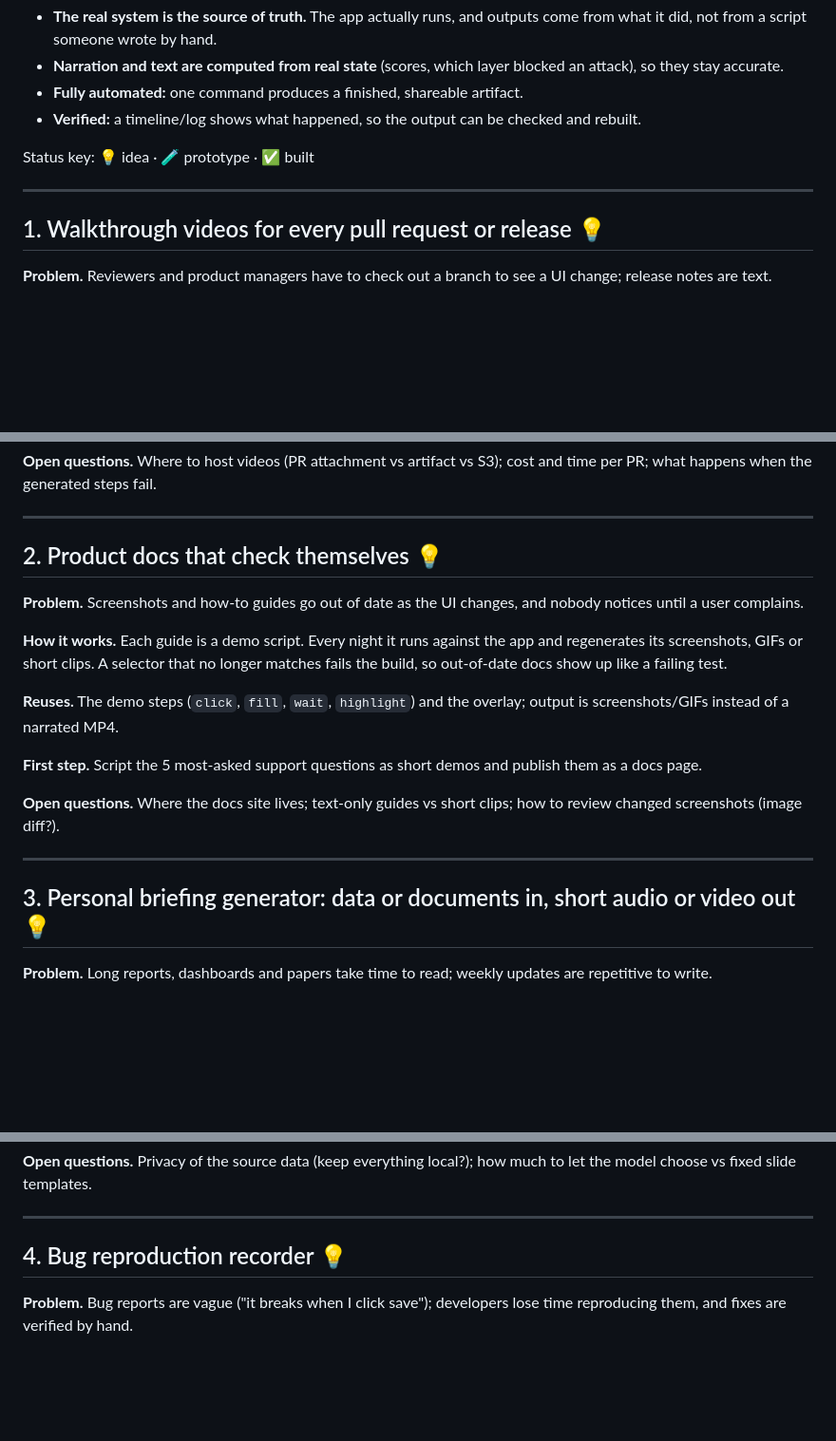
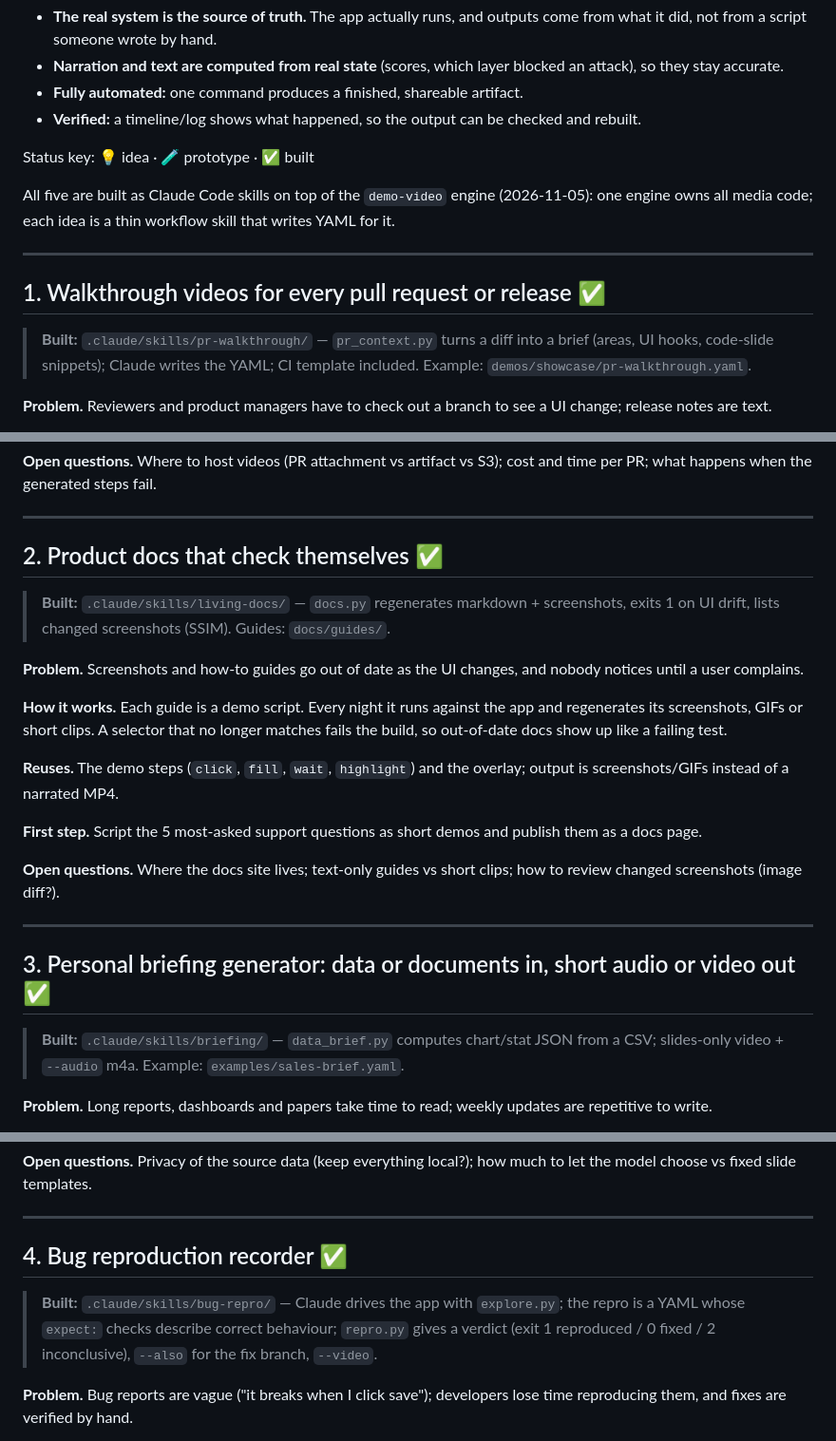
Before and after one commit to javiator/agentic-orchestration-play, a Markdown page: IDEAS.md, 3 parts joined by grey strips. Shown at 95% size. Drawn GitHub-style; blank space fills up the shorter version.

Commit message:
IDEAS: all five ideas built as skills
Co-Authored-By: Claude Opus 5.5 <noreply@anthropic.com>
Claude-Session: https://claude.ai/code/session_01Rto9D6UmL7FXwi5LPj6LxP

```diff
--- a/IDEAS.md
+++ b/IDEAS.md
@@ -14,9 +14,16 @@ work, and what each idea below keeps:
 
 Status key: 💡 idea · 🧪 prototype · ✅ built
 
+All five are built as Claude Code skills on top of the `demo-video` engine (2026-11-05):
+one engine owns all media code; each idea is a thin workflow skill that writes YAML for it.
+
 ---
 
-## 1. Walkthrough videos for every pull request or release 💡
+## 1. Walkthrough videos for every pull request or release ✅
+
+> **Built:** `.claude/skills/pr-walkthrough/` — `pr_context.py` turns a diff into a brief
+> (areas, UI hooks, code-slide snippets); Claude writes the YAML; CI template included.
+> Example: `demos/showcase/pr-walkthrough.yaml`.
 
 **Problem.** Reviewers and product managers have to check out a branch to see
 a UI change; release notes are text.
@@ -40,7 +47,10 @@ cost and time per PR; what happens when the generated steps fail.
 
 ---
 
-## 2. Product docs that check themselves 💡
+## 2. Product docs that check themselves ✅
+
+> **Built:** `.claude/skills/living-docs/` — `docs.py` regenerates markdown + screenshots,
+> exits 1 on UI drift, lists changed screenshots (SSIM). Guides: `docs/guides/`.
 
 **Problem.** Screenshots and how-to guides go out of date as the UI changes,
 and nobody notices until a user complains.
@@ -61,7 +71,10 @@ how to review changed screenshots (image diff?).
 
 ---
 
-## 3. Personal briefing generator: data or documents in, short audio or video out 💡
+## 3. Personal briefing generator: data or documents in, short audio or video out ✅
+
+> **Built:** `.claude/skills/briefing/` — `data_brief.py` computes chart/stat JSON from a CSV;
+> slides-only video + `--audio` m4a. Example: `examples/sales-brief.yaml`.
 
 **Problem.** Long reports, dashboards and papers take time to read; weekly
 updates are repetitive to write.
@@ -85,7 +98,11 @@ how much to let the model choose vs fixed slide templates.
 
 ---
 
-## 4. Bug reproduction recorder 💡
+## 4. Bug reproduction recorder ✅
+
+> **Built:** `.claude/skills/bug-repro/` — Claude drives the app with `explore.py`; the repro
+> is a YAML whose `expect:` checks describe correct behaviour; `repro.py` gives a verdict
+> (exit 1 reproduced / 0 fixed / 2 inconclusive), `--also` for the fix branch, `--video`.
 
 **Problem.** Bug reports are vague ("it breaks when I click save"); developers
 lose time reproducing them, and fixes are verified by hand.
```
Also changed, not shown: other parts of IDEAS.md (+5 -1 lines).
